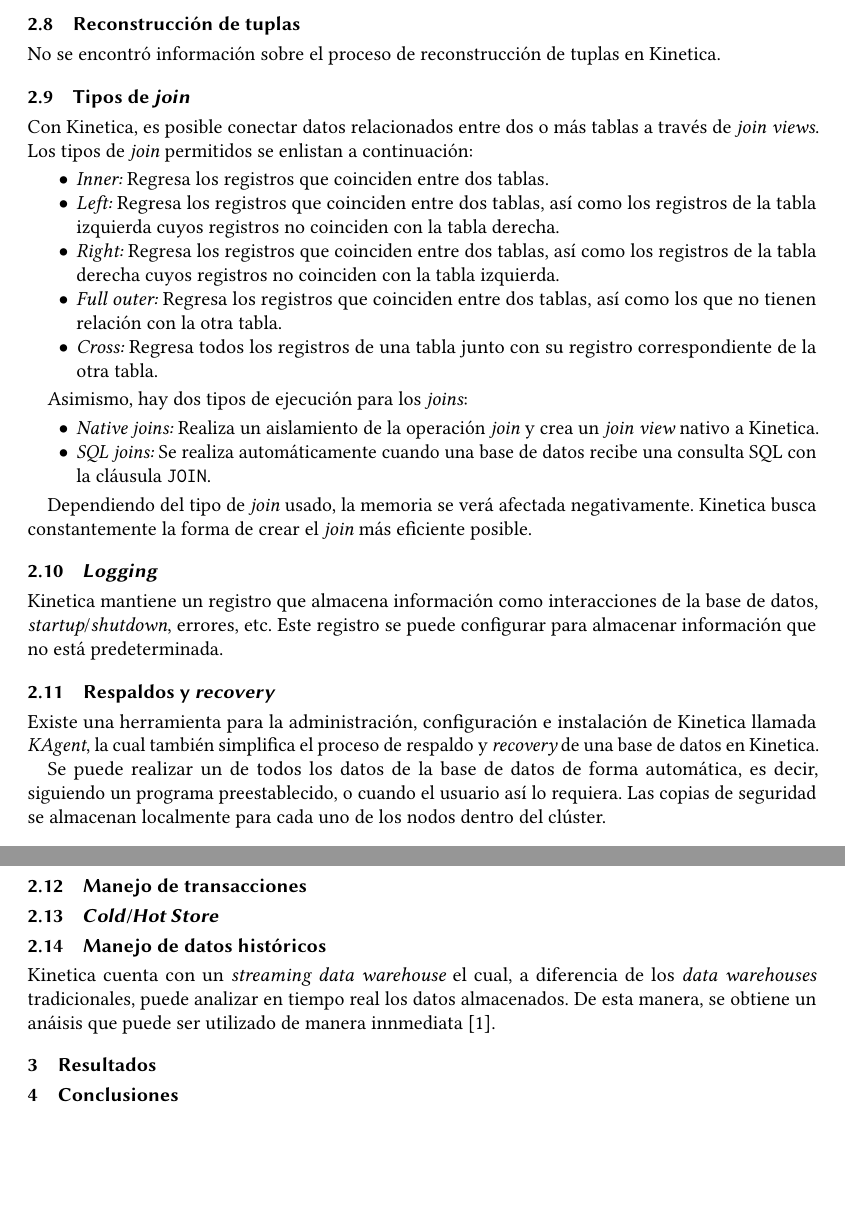
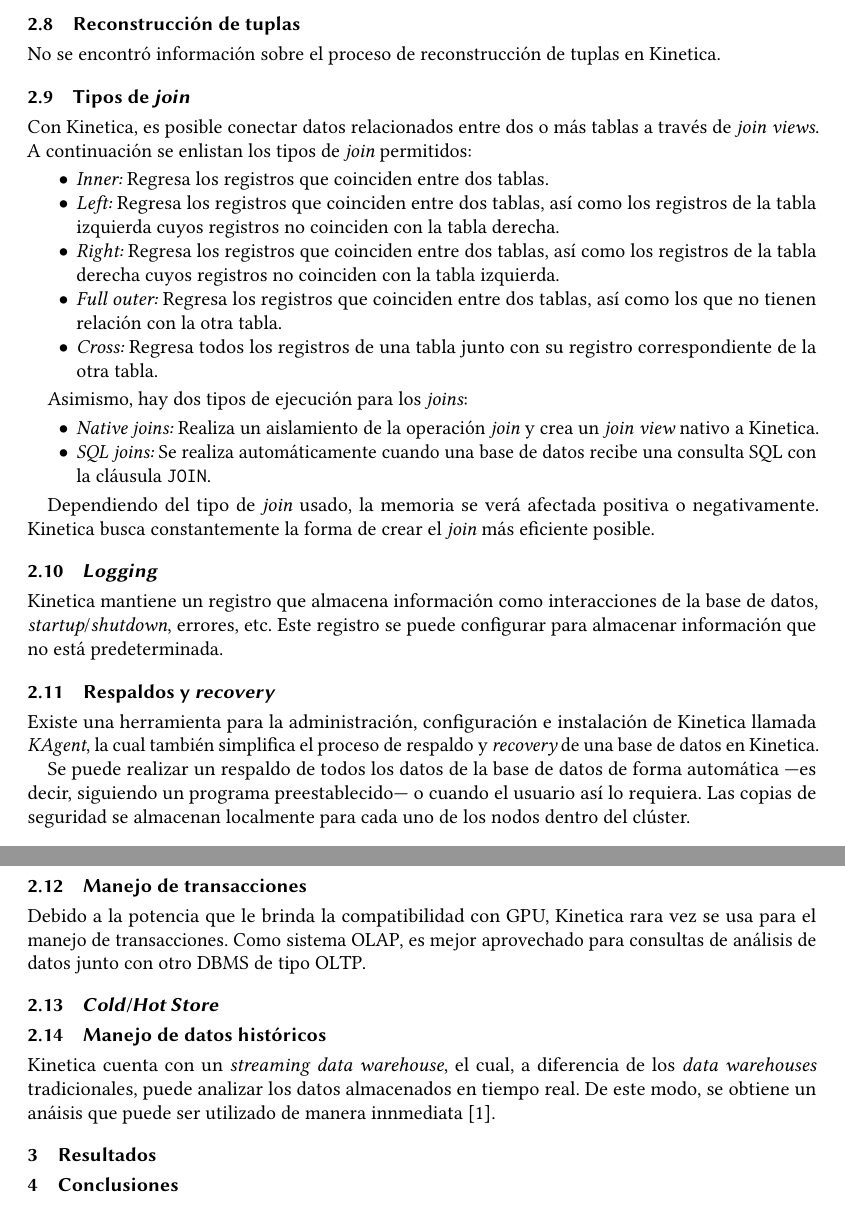
Before and after one commit to hreyesm/advanced-databases, a LaTeX paper (activity-1/TC3041_T1_Equipo5.tex): two parts of pages 4 and 5 of 5, joined at a grey line, cut so that both start at the same text, the shorter picture padded with empty space. Compiled offline with pdfLaTeX.

Commit message:
Update subsections

```diff
--- a/activity-1/TC3041_T1_Equipo5.tex
+++ b/activity-1/TC3041_T1_Equipo5.tex
@@ -169,7 +169,7 @@
 
 \subsection{Tipos de {\itshape join}}
 
-Con Kinetica, es posible conectar datos relacionados entre dos o más tablas a través de {\itshape join views}. Los tipos de {\itshape join} permitidos se enlistan a continuación:
+Con Kinetica, es posible conectar datos relacionados entre dos o más tablas a través de {\itshape join views}. A continuación se enlistan los tipos de {\itshape join} permitidos:
 
 \begin{itemize}
   \item {\itshape Inner:} Regresa los registros que coinciden entre dos tablas.
@@ -186,7 +186,7 @@
   \item {\itshape SQL joins:} Se realiza automáticamente cuando una base de datos recibe una consulta SQL con la cláusula \verb|JOIN|.
 \end{itemize}
 
-Dependiendo del tipo de {\itshape join} usado, la memoria se verá afectada negativamente. Kinetica busca constantemente la forma de crear el {\itshape join} más eficiente posible.
+Dependiendo del tipo de {\itshape join} usado, la memoria se verá afectada positiva o negativamente. Kinetica busca constantemente la forma de crear el {\itshape join} más eficiente posible.
 
 \subsection{{\itshape Logging}}
 
@@ -196,15 +196,17 @@
 
 Existe una herramienta para la administración, configuración e instalación de Kinetica llamada {\itshape KAgent}, la cual también simplifica el proceso de respaldo y {\itshape recovery} de una base de datos en Kinetica.
 
-Se puede realizar un de todos los datos de la base de datos de forma automática, es decir, siguiendo un programa preestablecido, o cuando el usuario así lo requiera. Las copias de seguridad se almacenan localmente para cada uno de los nodos dentro del clúster.
+Se puede realizar un respaldo de todos los datos de la base de datos de forma automática —es decir, siguiendo un programa preestablecido— o cuando el usuario así lo requiera. Las copias de seguridad se almacenan localmente para cada uno de los nodos dentro del clúster.
 
 \subsection{Manejo de transacciones}
+
+Debido a la potencia que le brinda la compatibilidad con  GPU, Kinetica rara vez se usa para el manejo de transacciones. Como sistema OLAP, es mejor aprovechado para consultas de análisis de datos junto con otro DBMS de tipo OLTP.
 
 \subsection{{\itshape Cold}/{\itshape Hot Store}}
 % https://www.kinetica.com/docs/rm/concepts.html#data-movement
 
 \subsection{Manejo de datos históricos}
-Kinetica cuenta con un {\itshape streaming data warehouse} el cual, a diferencia de los {\itshape data warehouses} tradicionales, puede analizar en tiempo real los datos almacenados. De esta manera, se obtiene un anáisis que puede ser utilizado de manera innmediata [1].
+Kinetica cuenta con un {\itshape streaming data warehouse}, el cual, a diferencia de los {\itshape data warehouses} tradicionales, puede analizar los datos almacenados en tiempo real. De este modo, se obtiene un anáisis que puede ser utilizado de manera innmediata [1].
 
 % Referencia: https://www.kinetica.com/products/why-streaming-data-warehouse/
 
```
Also changed, not shown: activity-1/TC3041_T1_Equipo5.pdf, activity-1/TC3041_T1_Equipo5.tex (8 more changed lines).
